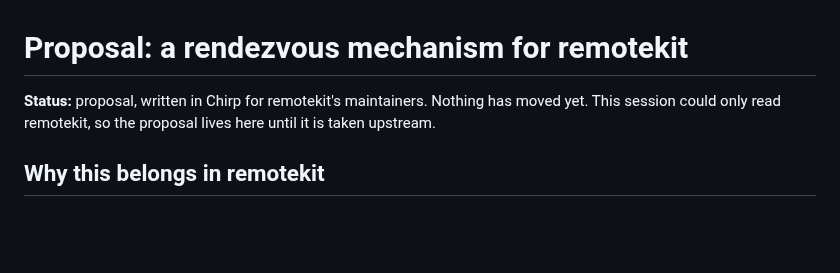
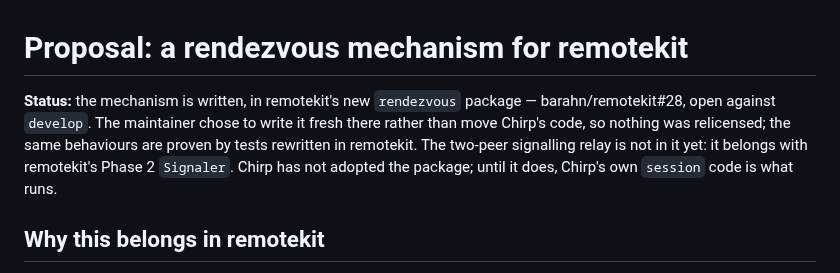
Before and after one commit to barahn/chirp, a Markdown page: docs/rendezvous-proposal.md, the part around the change. Drawn GitHub-style; blank space fills up the shorter version.

```diff
--- a/docs/rendezvous-proposal.md
+++ b/docs/rendezvous-proposal.md
@@ -1,8 +1,12 @@
 # Proposal: a rendezvous mechanism for remotekit
 
-**Status:** proposal, written in Chirp for remotekit's maintainers. Nothing has
-moved yet. This session could only read remotekit, so the proposal lives here
-until it is taken upstream.
+**Status:** the mechanism is written, in remotekit's new `rendezvous` package —
+barahn/remotekit#28, open against `develop`. The maintainer chose to write it
+fresh there rather than move Chirp's code, so nothing was relicensed; the same
+behaviours are proven by tests rewritten in remotekit. The two-peer signalling
+relay is not in it yet: it belongs with remotekit's Phase 2 `Signaler`. Chirp
+has not adopted the package; until it does, Chirp's own `session` code is what
+runs.
 
 ## Why this belongs in remotekit
 
```
Also changed, not shown: HANDOFF.md (+14 -11 lines).
